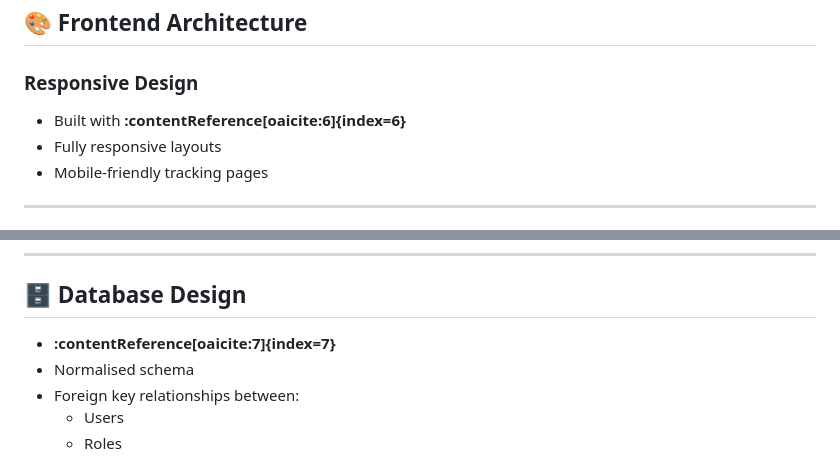
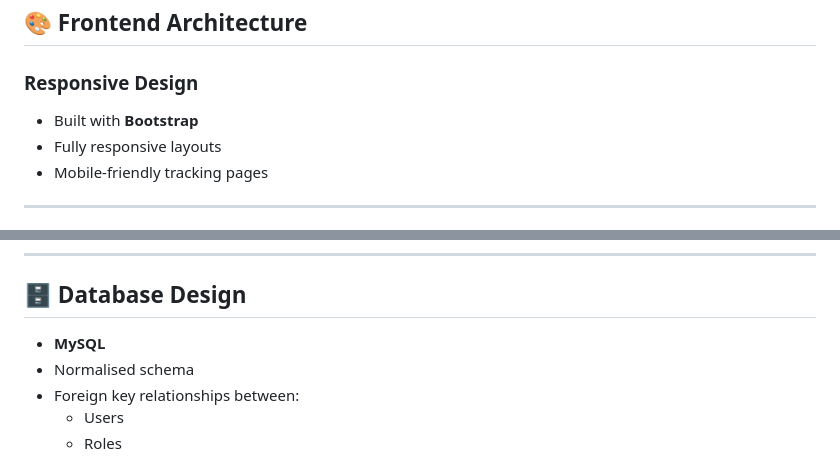
Before and after one commit to SIndustryPortfolio/Delivery-Tracker, a Markdown page: README.md, 2 parts joined by grey strips. Rendered like a GitHub page.

```diff
--- a/README.md
+++ b/README.md
@@ -134,7 +134,7 @@ Security is implemented at every layer.
 
 ### Responsive Design
 
-- Built with **:contentReference[oaicite:6]{index=6}**
+- Built with **Bootstrap**
 - Fully responsive layouts
 - Mobile-friendly tracking pages
 
@@ -155,7 +155,7 @@ This keeps the codebase readable and scalable despite being framework-free.
 
 ## 🗄️ Database Design
 
-- **:contentReference[oaicite:7]{index=7}**
+- **MySQL**
 - Normalised schema
 - Foreign key relationships between:
   - Users
```
Also changed, not shown: other parts of README.md (+7 -7 lines).
